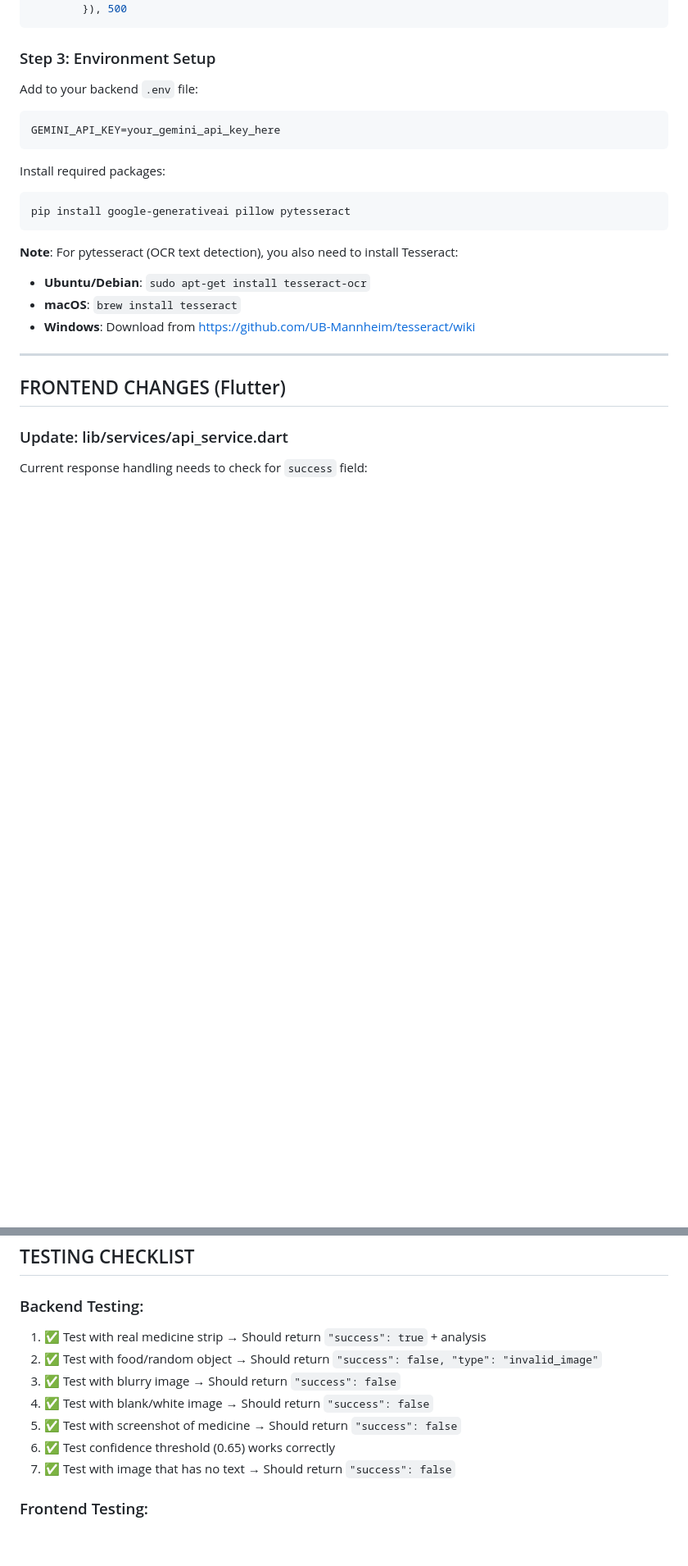
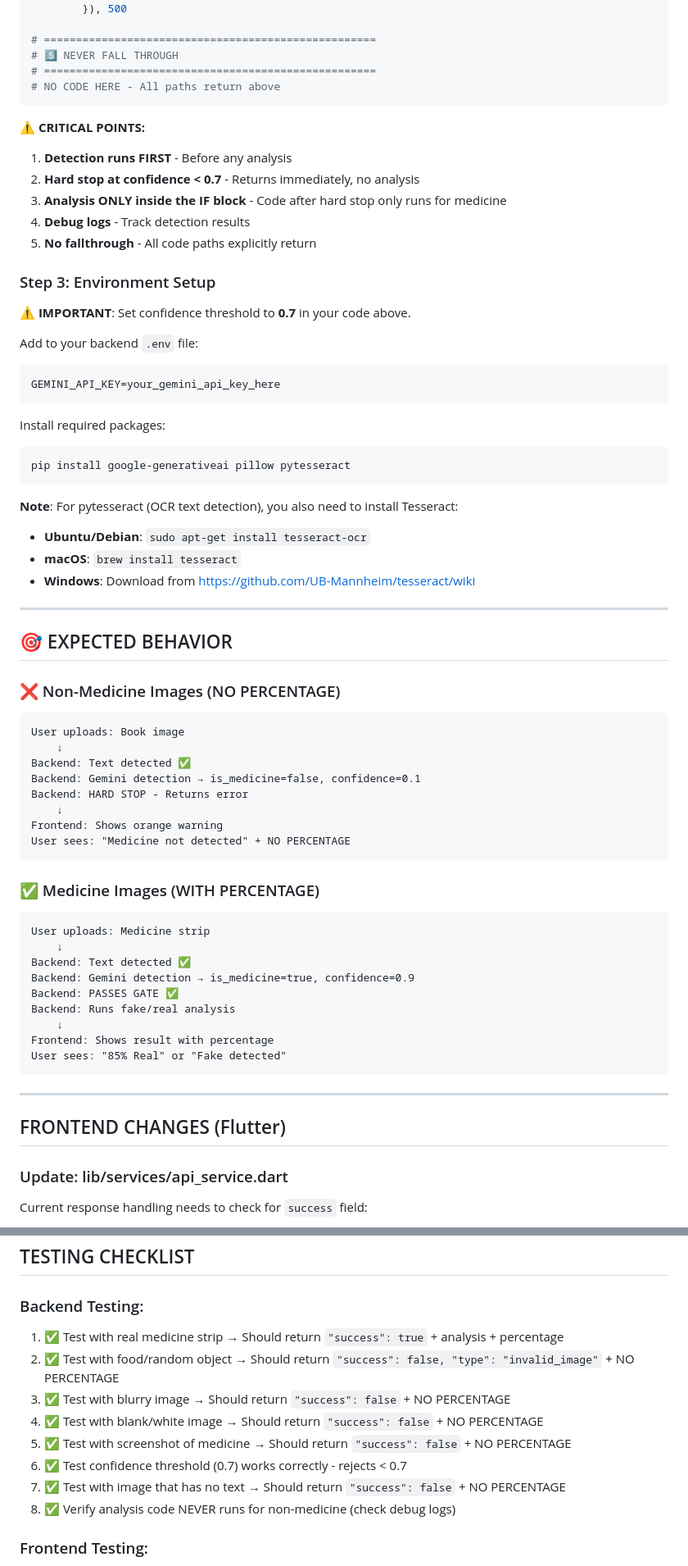
Before and after one commit to MAYnk111/suas_hackathon, a Markdown page: MEDICINE_VALIDATION_IMPLEMENTATION.md, 2 parts joined by grey strips. Shown at 82% size. Drawn GitHub-style; blank space fills up the shorter version.

````diff
--- a/MEDICINE_VALIDATION_IMPLEMENTATION.md
+++ b/MEDICINE_VALIDATION_IMPLEMENTATION.md
@@ -155,8 +192,22 @@ def verify_medicine():
             "message": f"Analysis error: {str(e)}"
         }), 500
+
+# ====================================================
+# 5️⃣ NEVER FALL THROUGH
+# ====================================================
+# NO CODE HERE - All paths return above
 ```
 
+**⚠️ CRITICAL POINTS:**
+1. **Detection runs FIRST** - Before any analysis
+2. **Hard stop at confidence < 0.7** - Returns immediately, no analysis
+3. **Analysis ONLY inside the IF block** - Code after hard stop only runs for medicine
+4. **Debug logs** - Track detection results
+5. **No fallthrough** - All code paths explicitly return
+
 ### Step 3: Environment Setup
+
+**⚠️ IMPORTANT**: Set confidence threshold to **0.7** in your code above.
 
 Add to your backend `.env` file:
 ```bash
@@ -172,6 +223,35 @@ pip install google-generativeai pillow pytesseract
 - **Ubuntu/Debian**: `sudo apt-get install tesseract-ocr`
 - **macOS**: `brew install tesseract`
 - **Windows**: Download from https://github.com/UB-Mannheim/tesseract/wiki
+
+---
+
+## 🎯 EXPECTED BEHAVIOR
+
+### ❌ Non-Medicine Images (NO PERCENTAGE)
+```
+User uploads: Book image
+    ↓
+Backend: Text detected ✅
+Backend: Gemini detection → is_medicine=false, confidence=0.1
+Backend: HARD STOP - Returns error
+    ↓
+Frontend: Shows orange warning
+User sees: "Medicine not detected" + NO PERCENTAGE
+```
+
+### ✅ Medicine Images (WITH PERCENTAGE)
+```
+User uploads: Medicine strip
+    ↓
+Backend: Text detected ✅
+Backend: Gemini detection → is_medicine=true, confidence=0.9
+Backend: PASSES GATE ✅
+Backend: Runs fake/real analysis
+    ↓
+Frontend: Shows result with percentage
+User sees: "85% Real" or "Fake detected"
+```
 
 ---
 
@@ -390,13 +470,14 @@ void _showMedicineValidationDialog({
 ## TESTING CHECKLIST
 
 ### Backend Testing:
-1. ✅ Test with real medicine strip → Should return `"success": true` + analysis
-2. ✅ Test with food/random object → Should return `"success": false, "type": "invalid_image"`
-3. ✅ Test with blurry image → Should return `"success": false`
-4. ✅ Test with blank/white image → Should return `"success": false`
-5. ✅ Test with screenshot of medicine → Should return `"success": false`
-6. ✅ Test confidence threshold (0.65) works correctly
-7. ✅ Test with image that has no text → Should return `"success": false`
+1. ✅ Test with real medicine strip → Should return `"success": true` + analysis + percentage
+2. ✅ Test with food/random object → Should return `"success": false, "type": "invalid_image"` + NO PERCENTAGE
+3. ✅ Test with blurry image → Should return `"success": false` + NO PERCENTAGE
+4. ✅ Test with blank/white image → Should return `"success": false` + NO PERCENTAGE
+5. ✅ Test with screenshot of medicine → Should return `"success": false` + NO PERCENTAGE
+6. ✅ Test confidence threshold (0.7) works correctly - rejects < 0.7
+7. ✅ Test with image that has no text → Should return `"success": false` + NO PERCENTAGE
+8. ✅ Verify analysis code NEVER runs for non-medicine (check debug logs)
 
 ### Frontend Testing:
 1. ✅ Upload medicine image → Shows analysis result with percentage
````
Also changed, not shown: other parts of MEDICINE_VALIDATION_IMPLEMENTATION.md (+108 -63 lines).
